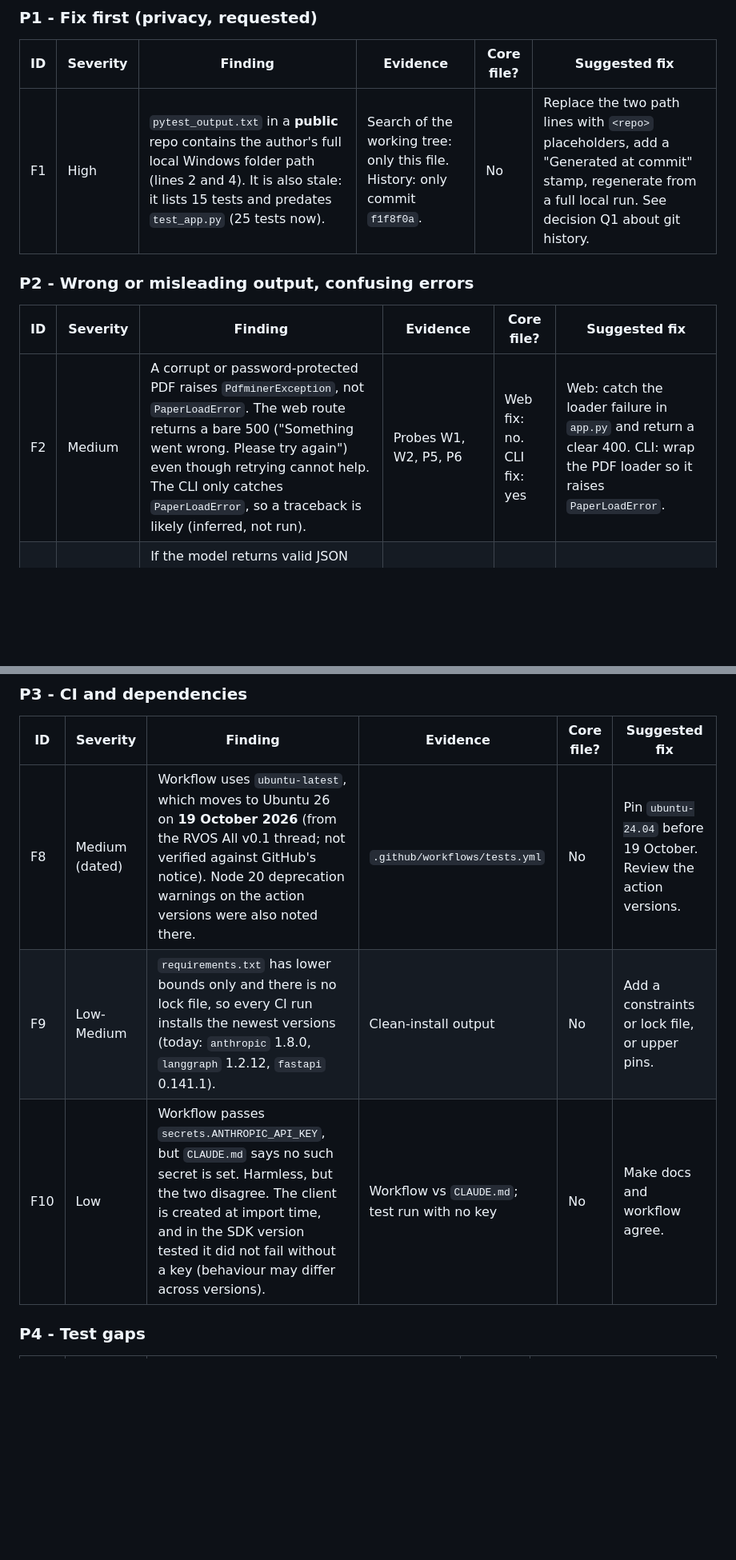
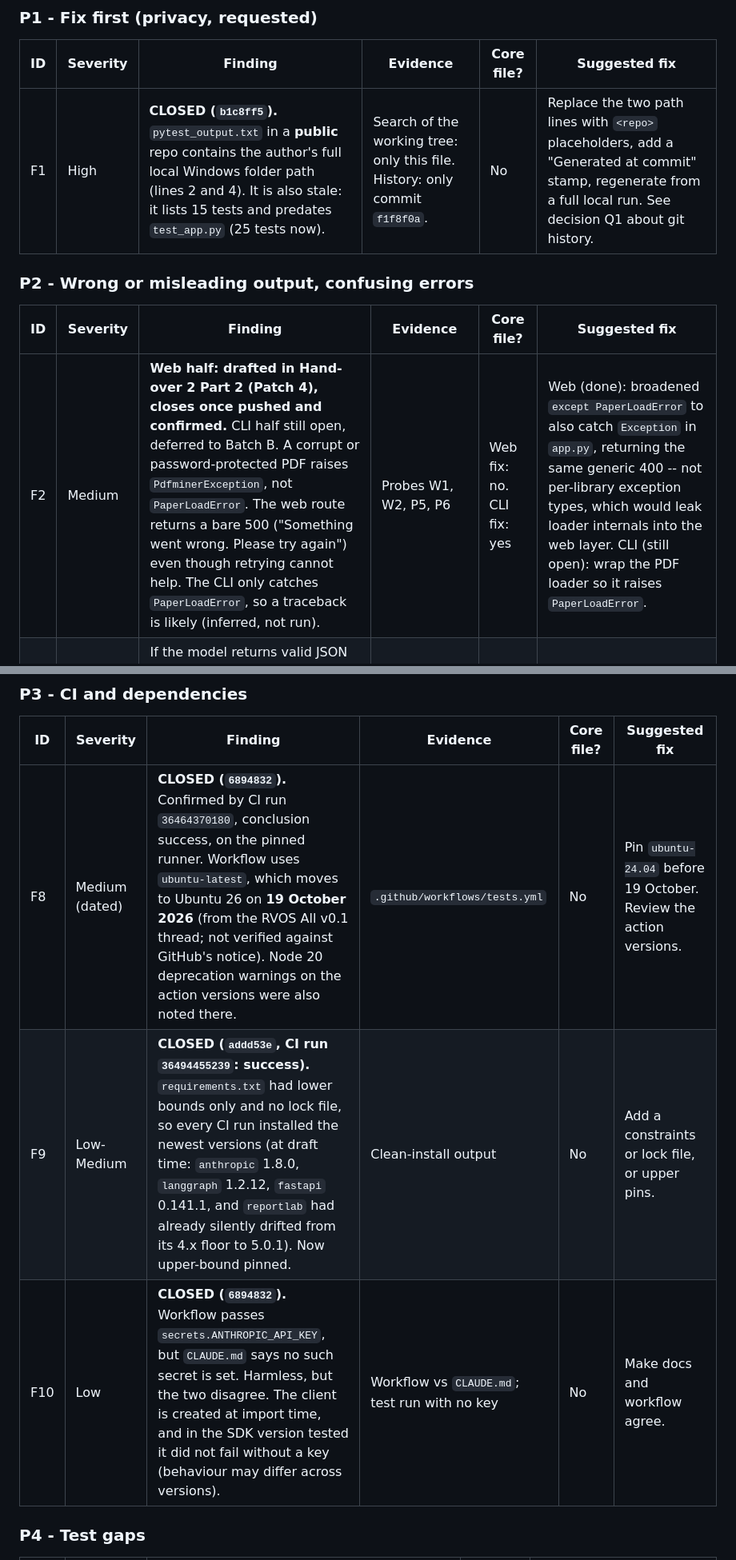
Before and after one commit to OneRealUni/rvos-poc3, a Markdown page: Docs/review/POC3_findings_register.md, 2 parts joined by grey strips. Shown at 80% size. Rendered like a GitHub page; blank space fills up the shorter version.

```diff
--- a/Docs/review/POC3_findings_register.md
+++ b/Docs/review/POC3_findings_register.md
@@ -26,13 +26,13 @@ Core file = touches `rvos_poc.py` or `test_rvos_poc.py`. Those are changed last,
 
 | ID | Severity | Finding | Evidence | Core file? | Suggested fix |
 |---|---|---|---|---|---|
-| F1 | High | `pytest_output.txt` in a **public** repo contains the author's full local Windows folder path (lines 2 and 4). It is also stale: it lists 15 tests and predates `test_app.py` (25 tests now). | Search of the working tree: only this file. History: only commit `f1f8f0a`. | No | Replace the two path lines with `<repo>` placeholders, add a "Generated at commit" stamp, regenerate from a full local run. See decision Q1 about git history. |
+| F1 | High | **CLOSED (`b1c8ff5`).** `pytest_output.txt` in a **public** repo contains the author's full local Windows folder path (lines 2 and 4). It is also stale: it lists 15 tests and predates `test_app.py` (25 tests now). | Search of the working tree: only this file. History: only commit `f1f8f0a`. | No | Replace the two path lines with `<repo>` placeholders, add a "Generated at commit" stamp, regenerate from a full local run. See decision Q1 about git history. |
 
 ### P2 - Wrong or misleading output, confusing errors
 
 | ID | Severity | Finding | Evidence | Core file? | Suggested fix |
 |---|---|---|---|---|---|
-| F2 | Medium | A corrupt or password-protected PDF raises `PdfminerException`, not `PaperLoadError`. The web route returns a bare 500 ("Something went wrong. Please try again") even though retrying cannot help. The CLI only catches `PaperLoadError`, so a traceback is likely (inferred, not run). | Probes W1, W2, P5, P6 | Web fix: no. CLI fix: yes | Web: catch the loader failure in `app.py` and return a clear 400. CLI: wrap the PDF loader so it raises `PaperLoadError`. |
+| F2 | Medium | **Web half: drafted in Hand-over 2 Part 2 (Patch 4), closes once pushed and confirmed.** CLI half still open, deferred to Batch B. A corrupt or password-protected PDF raises `PdfminerException`, not `PaperLoadError`. The web route returns a bare 500 ("Something went wrong. Please try again") even though retrying cannot help. The CLI only catches `PaperLoadError`, so a traceback is likely (inferred, not run). | Probes W1, W2, P5, P6 | Web fix: no. CLI fix: yes | Web (done): broadened `except PaperLoadError` to also catch `Exception` in `app.py`, returning the same generic 400 -- not per-library exception types, which would leak loader internals into the web layer. CLI (still open): wrap the PDF loader so it raises `PaperLoadError`. |
 | F3 | Medium | If the model returns valid JSON that is not an object (for example `[]`), `extract_claim` raises `AttributeError` on `.keys()`. The retry loop does not catch it, so there is no retry. | Probes P1, W3 | Yes | Treat a non-dict result like a bad sample and retry. |
 | F4 | Medium | `keywords` is checked for presence only. A string is accepted and reaches OpenAlex as `c i r c u l a r`. An empty list is also accepted. | Probes P2, P3 | Yes | Require a non-empty list of strings. |
 | F5 | Low-Medium | DOCX loading reads paragraphs only. Text inside tables is dropped, and a table-only file fails with a misleading "no extractable text" message. | Probe P4 | Yes | Read table cells too, or say tables are not read. |
@@ -43,9 +43,9 @@ Core file = touches `rvos_poc.py` or `test_rvos_poc.py`. Those are changed last,
 
 | ID | Severity | Finding | Evidence | Core file? | Suggested fix |
 |---|---|---|---|---|---|
-| F8 | Medium (dated) | Workflow uses `ubuntu-latest`, which moves to Ubuntu 26 on **19 October 2026** (from the RVOS All v0.1 thread; not verified against GitHub's notice). Node 20 deprecation warnings on the action versions were also noted there. | `.github/workflows/tests.yml` | No | Pin `ubuntu-24.04` before 19 October. Review the action versions. |
-| F9 | Low-Medium | `requirements.txt` has lower bounds only and there is no lock file, so every CI run installs the newest versions (today: `anthropic` 1.8.0, `langgraph` 1.2.12, `fastapi` 0.141.1). | Clean-install output | No | Add a constraints or lock file, or upper pins. |
-| F10 | Low | Workflow passes `secrets.ANTHROPIC_API_KEY`, but `CLAUDE.md` says no such secret is set. Harmless, but the two disagree. The client is created at import time, and in the SDK version tested it did not fail without a key (behaviour may differ across versions). | Workflow vs `CLAUDE.md`; test run with no key | No | Make docs and workflow agree. |
+| F8 | Medium (dated) | **CLOSED (`6894832`).** Confirmed by CI run `36464370180`, conclusion success, on the pinned runner. Workflow uses `ubuntu-latest`, which moves to Ubuntu 26 on **19 October 2026** (from the RVOS All v0.1 thread; not verified against GitHub's notice). Node 20 deprecation warnings on the action versions were also noted there. | `.github/workflows/tests.yml` | No | Pin `ubuntu-24.04` before 19 October. Review the action versions. |
+| F9 | Low-Medium | **CLOSED (`addd53e`, CI run `36494455239`: success).** `requirements.txt` had lower bounds only and no lock file, so every CI run installed the newest versions (at draft time: `anthropic` 1.8.0, `langgraph` 1.2.12, `fastapi` 0.141.1, and `reportlab` had already silently drifted from its 4.x floor to 5.0.1). Now upper-bound pinned. | Clean-install output | No | Add a constraints or lock file, or upper pins. |
+| F10 | Low | **CLOSED (`6894832`).** Workflow passes `secrets.ANTHROPIC_API_KEY`, but `CLAUDE.md` says no such secret is set. Harmless, but the two disagree. The client is created at import time, and in the SDK version tested it did not fail without a key (behaviour may differ across versions). | Workflow vs `CLAUDE.md`; test run with no key | No | Make docs and workflow agree. |
 
 ### P4 - Test gaps
 
```
Also changed, not shown: Docs/review/POC3_fix_plan.md (+8 -3 lines).
